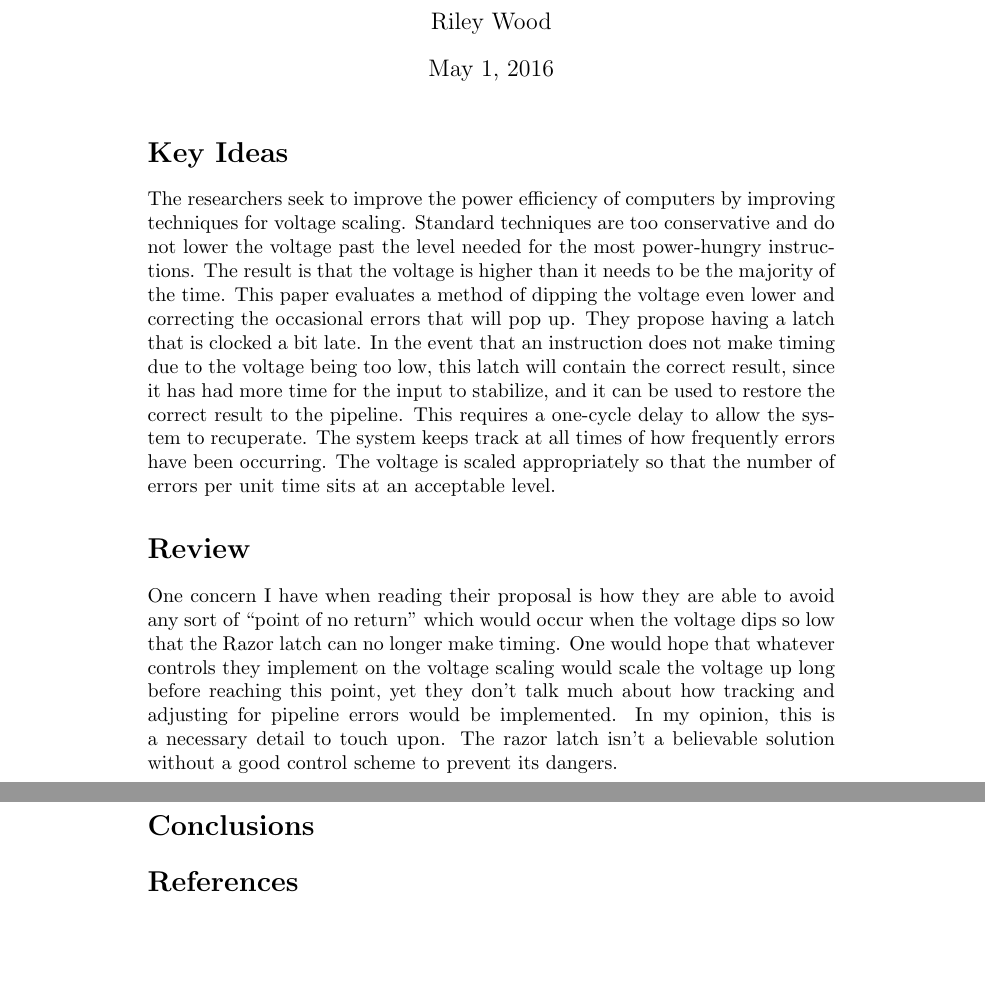
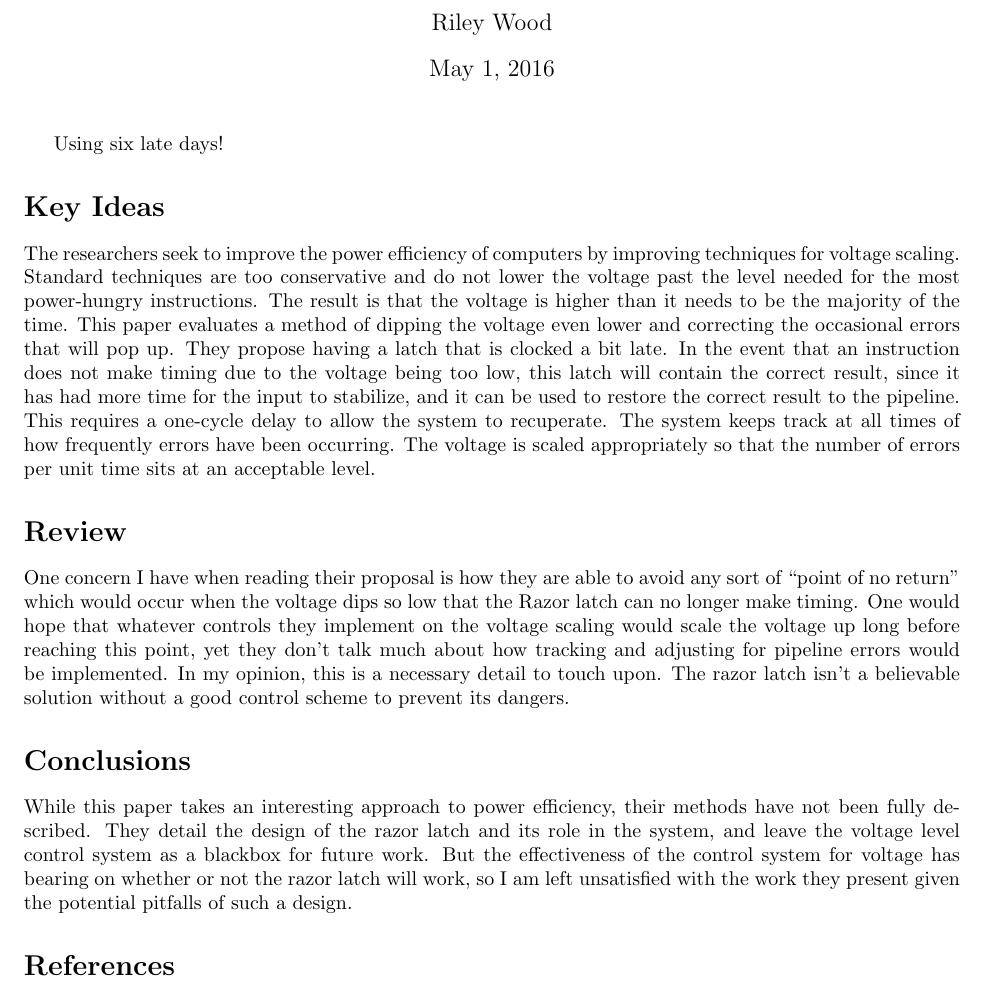
Before and after one commit to rjw245/ee194_docs, a LaTeX document (paper_reviews/4-25/razor.tex): two parts of pages 1 and 2 of 2 before the commit and part of page 1 of 2 after it, the two joined at a grey line, cut so that both start at the same text, the shorter picture padded with empty space. Compiled offline with pdfLaTeX.

Commit message:
Forgot to include razor.tex in final razor commit

```diff
--- a/paper_reviews/4-25/razor.tex
+++ b/paper_reviews/4-25/razor.tex
@@ -1,9 +1,12 @@
 %%% Setup %%%
 \documentclass{article}
+\usepackage{fullpage}
 \title{Review of ``Razor: a low-power pipeline based on circuit-level timing speculation''~\cite{razor}}
 \author{Riley Wood}
 \begin{document}
 \maketitle
+
+Using six late days!
 
 %%% The Meat %%%
 \section*{Key Ideas}
@@ -35,6 +38,13 @@ without a good control scheme to prevent its dangers.
 
 
 \section*{Conclusions}
+While this paper takes an interesting approach to power efficiency, their
+methods have not been fully described. They detail the design of the razor latch
+and its role in the system, and leave the voltage level control system as a
+blackbox for future work. But the effectiveness of the control system for
+voltage has bearing on whether or not the razor latch will work, so I am left
+unsatisfied with the work they present given the potential pitfalls of such a
+design.
 
 %%% References %%%
 \bibliographystyle{unsrt}
```
